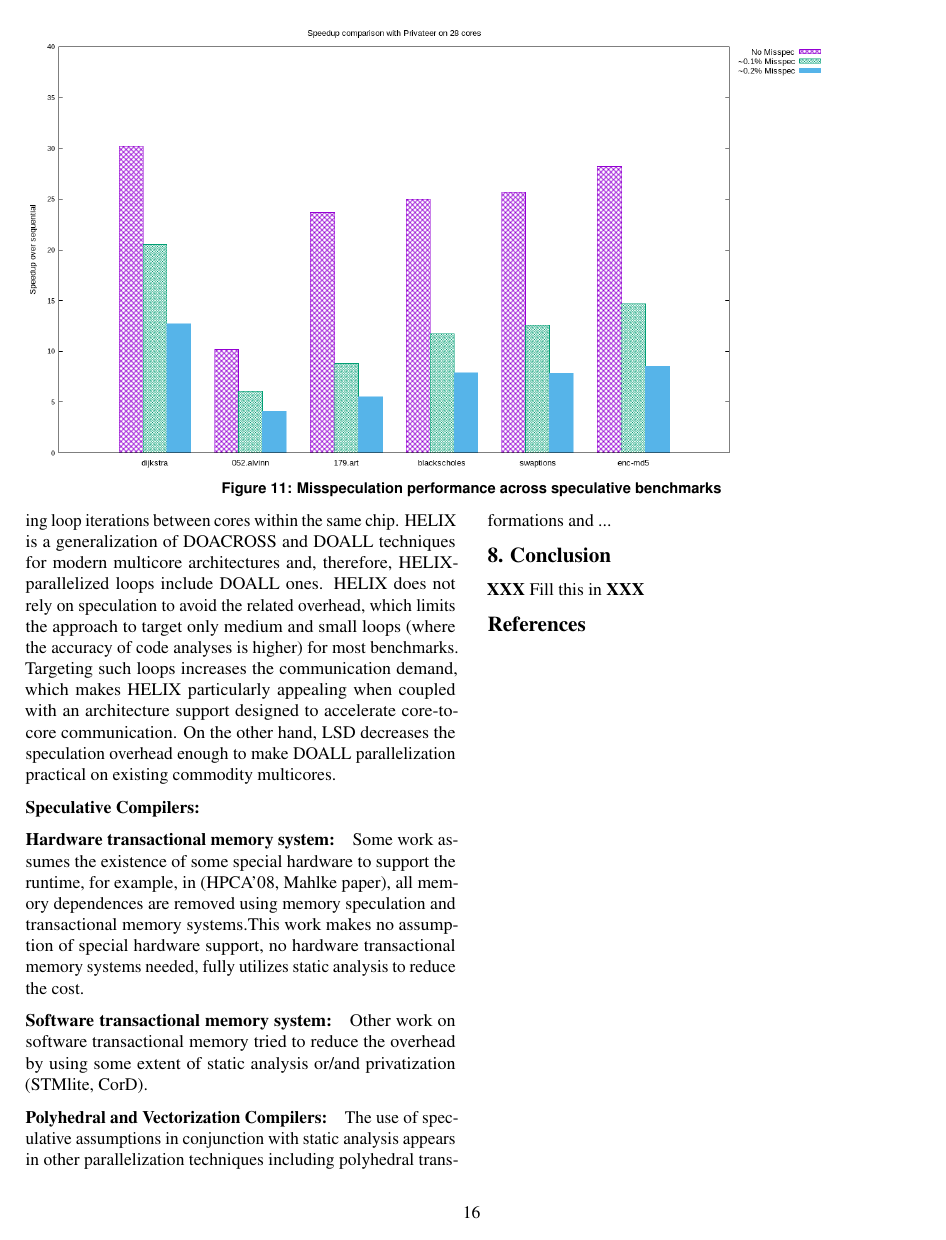
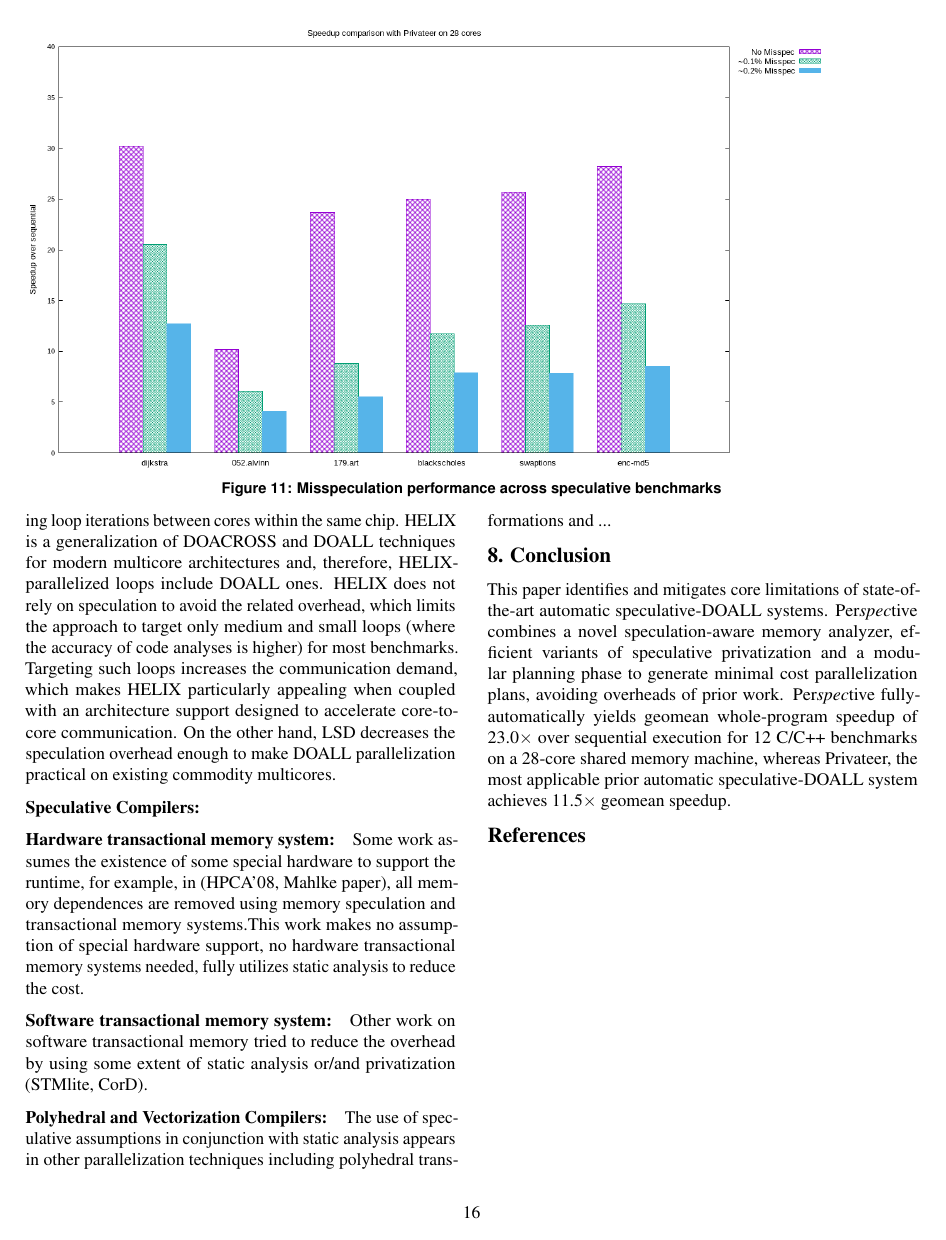
Before and after one commit to PrincetonUniversity/cpf, a LaTeX document (doc/paper.tex, which reads doc/conclusion.tex): page 16 of 16. Compiled offline with pdfLaTeX; a LaTeX package or settings file that is missing is left out.

Commit message:
Add conclusion

```diff
--- a/doc/conclusion.tex
+++ b/doc/conclusion.tex
@@ -1,3 +1,13 @@
 \section{Conclusion}
 
-\textbf{XXX} Fill this in \textbf{XXX}
+This paper identifies and mitigates core limitations of
+state-of-the-art automatic speculative-DOALL systems. \name combines a
+novel speculation-aware memory analyzer, efficient variants of
+speculative privatization and a modular planning phase to generate
+minimal cost parallelization plans, avoiding overheads of prior work.
+%
+\name fully-automatically yields geomean whole-program speedup of
+23.0$\times$ over sequential execution for 12 C/C++ benchmarks on a
+28-core shared memory machine, whereas Privateer, the most applicable
+prior automatic speculative-DOALL system achieves 11.5$\times$ geomean
+speedup.
```
